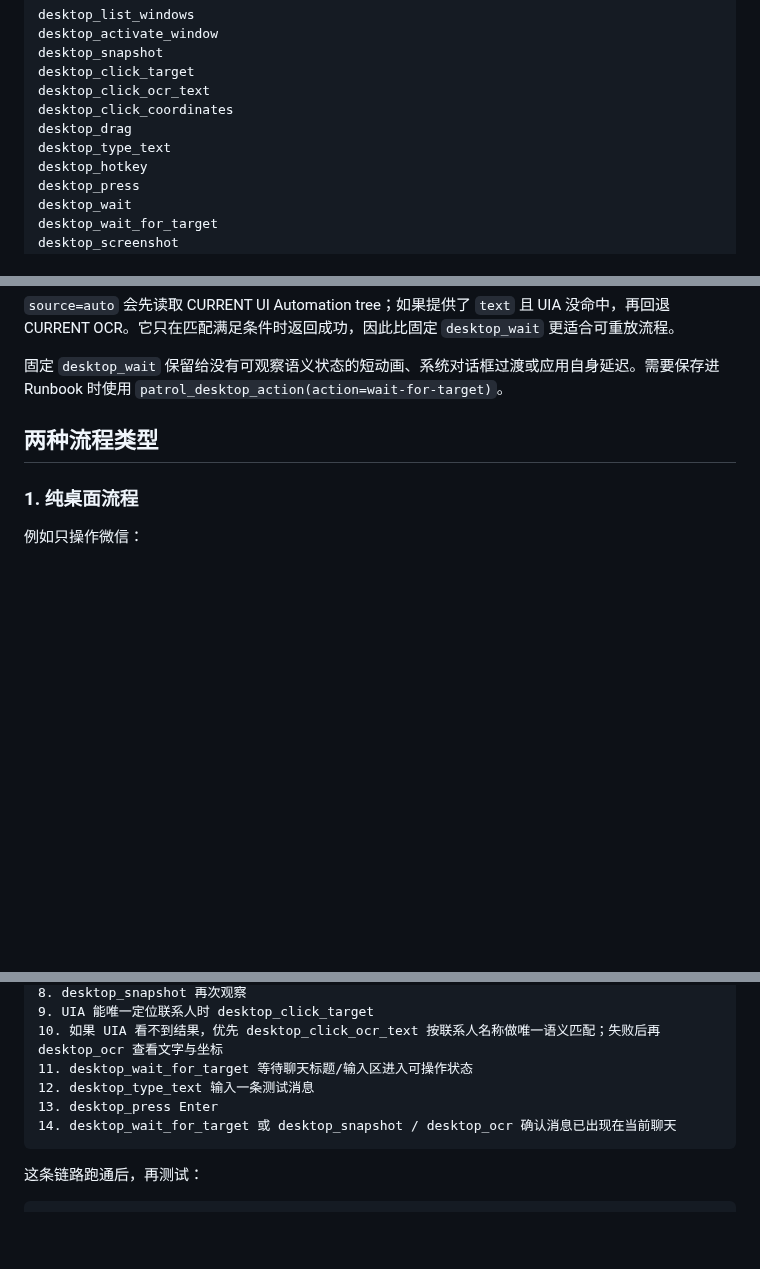
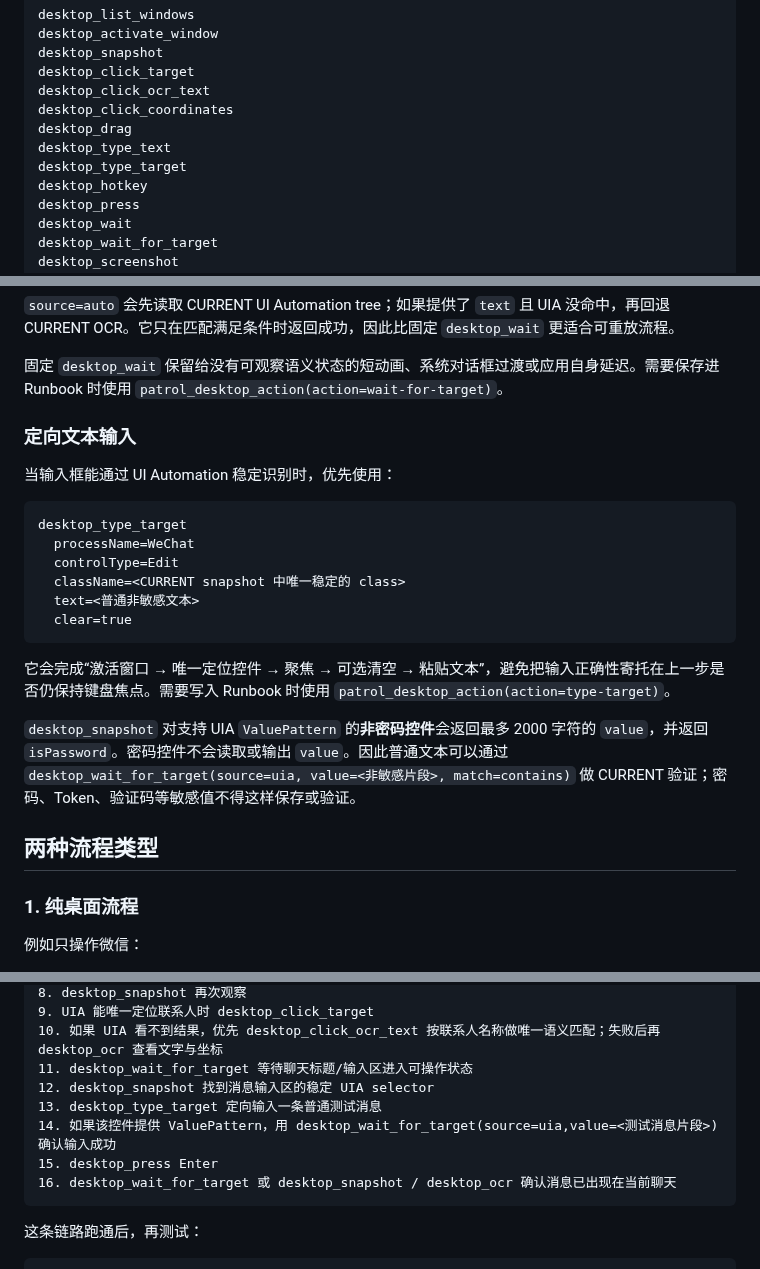
Before and after one commit to qigelunbiya/DSH-Patrol, a Markdown page: docs/desktop-automation.md, 3 parts joined by grey strips. Drawn GitHub-style; blank space fills up the shorter version.

Commit message:
docs: document stable targeted desktop text entry

````diff
--- a/docs/desktop-automation.md
+++ b/docs/desktop-automation.md
@@ -44,6 +44,7 @@ desktop_click_ocr_text
 desktop_click_coordinates
 desktop_drag
 desktop_type_text
+desktop_type_target
 desktop_hotkey
 desktop_press
 desktop_wait
@@ -84,6 +85,23 @@ desktop_wait_for_target
 `source=auto` 会先读取 CURRENT UI Automation tree；如果提供了 `text` 且 UIA 没命中，再回退 CURRENT OCR。它只在匹配满足条件时返回成功，因此比固定 `desktop_wait` 更适合可重放流程。
 
 固定 `desktop_wait` 保留给没有可观察语义状态的短动画、系统对话框过渡或应用自身延迟。需要保存进 Runbook 时使用 `patrol_desktop_action(action=wait-for-target)`。
+
+### 定向文本输入
+
+当输入框能通过 UI Automation 稳定识别时，优先使用：
+
+```text
+desktop_type_target
+  processName=WeChat
+  controlType=Edit
+  className=<CURRENT snapshot 中唯一稳定的 class>
+  text=<普通非敏感文本>
+  clear=true
+```
+
+它会完成“激活窗口 → 唯一定位控件 → 聚焦 → 可选清空 → 粘贴文本”，避免把输入正确性寄托在上一步是否仍保持键盘焦点。需要写入 Runbook 时使用 `patrol_desktop_action(action=type-target)`。
+
+`desktop_snapshot` 对支持 UIA `ValuePattern` 的**非密码控件**会返回最多 2000 字符的 `value`，并返回 `isPassword`。密码控件不会读取或输出 `value`。因此普通文本可以通过 `desktop_wait_for_target(source=uia, value=<非敏感片段>, match=contains)` 做 CURRENT 验证；密码、Token、验证码等敏感值不得这样保存或验证。
 
 ## 两种流程类型
 
@@ -174,9 +192,11 @@ patrol-desktop-knowledge/微信.md
 9. UIA 能唯一定位联系人时 desktop_click_target
 10. 如果 UIA 看不到结果，优先 desktop_click_ocr_text 按联系人名称做唯一语义匹配；失败后再 desktop_ocr 查看文字与坐标
 11. desktop_wait_for_target 等待聊天标题/输入区进入可操作状态
-12. desktop_type_text 输入一条测试消息
-13. desktop_press Enter
-14. desktop_wait_for_target 或 desktop_snapshot / desktop_ocr 确认消息已出现在当前聊天
+12. desktop_snapshot 找到消息输入区的稳定 UIA selector
+13. desktop_type_target 定向输入一条普通测试消息
+14. 如果该控件提供 ValuePattern，用 desktop_wait_for_target(source=uia,value=<测试消息片段>)确认输入成功
+15. desktop_press Enter
+16. desktop_wait_for_target 或 desktop_snapshot / desktop_ocr 确认消息已出现在当前聊天
 ```
 
 这条链路跑通后，再测试：
````
